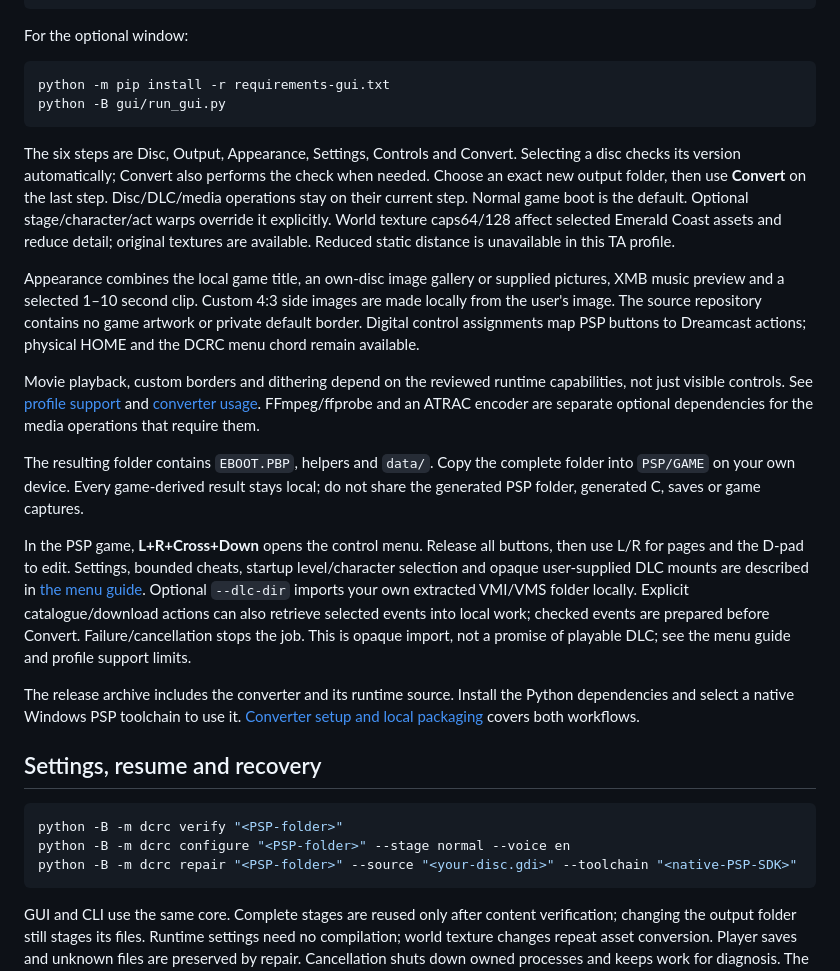
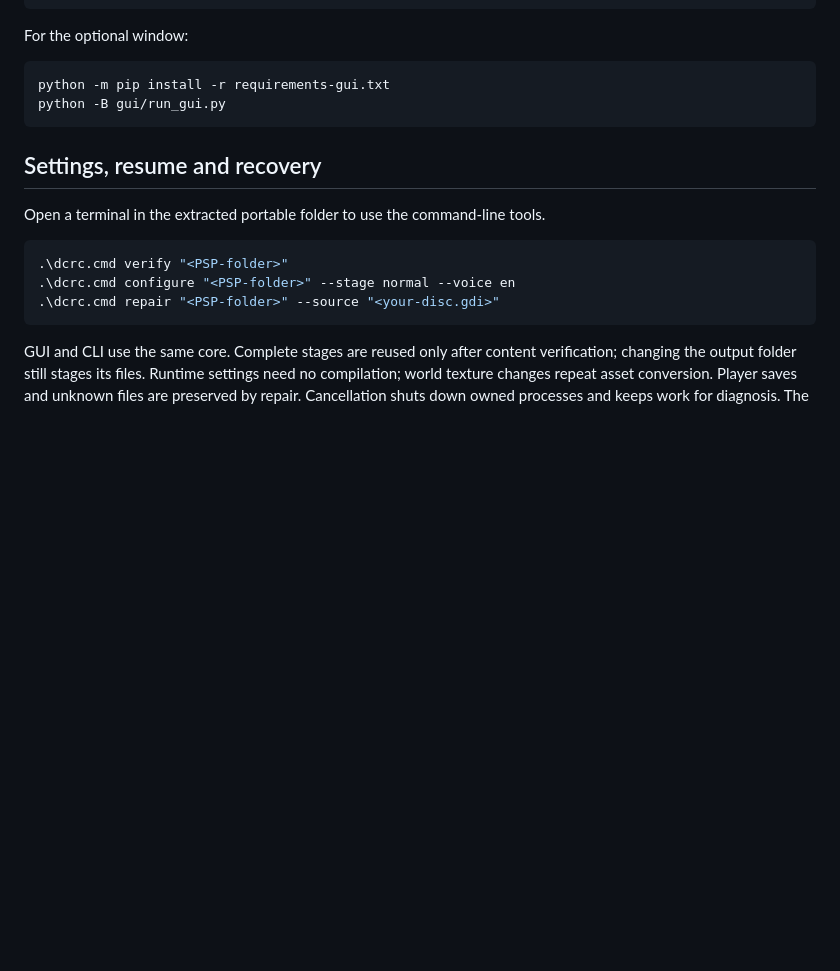
Before and after one commit to SandstoneDev/DCRC, a Markdown page: README.md, the part around one of its changes. GitHub-like rendering; blank space fills up the shorter version.

````diff
--- a/README.md
+++ b/README.md
@@ -58,48 +104,14 @@ python -m pip install -r requirements-gui.txt
 python -B gui/run_gui.py
 ```
 
-The six steps are Disc, Output, Appearance, Settings, Controls and Convert.
-Selecting a disc checks its version automatically; Convert also performs the
-check when needed. Choose an exact new output folder, then use **Convert** on
-the last step. Disc/DLC/media operations stay on their current step. Normal game
-boot is the default. Optional stage/character/act warps override it explicitly. World texture
-caps64/128 affect selected Emerald Coast assets and reduce detail; original
-textures are available. Reduced static distance is unavailable in this TA profile.
-
-Appearance combines the local game title, an own-disc image gallery or supplied
-pictures, XMB music preview and a selected 1–10 second clip. Custom 4:3 side
-images are made locally from the user's image. The source repository contains
-no game artwork or private default border. Digital control assignments map PSP
-buttons to Dreamcast actions; physical HOME and the DCRC menu chord remain available.
-
-Movie playback, custom borders and dithering depend on the reviewed runtime
-capabilities, not just visible controls. See [profile support](docs/COMPATIBILITY.md)
-and [converter usage](converter/README.md). FFmpeg/ffprobe and an ATRAC encoder
-are separate optional dependencies for the media operations that require them.
-
-The resulting folder contains `EBOOT.PBP`, helpers and `data/`. Copy the complete
-folder into `PSP/GAME` on your own device. Every game-derived result stays local;
-do not share the generated PSP folder, generated C, saves or game captures.
-
-In the PSP game, **L+R+Cross+Down** opens the control menu. Release all buttons,
-then use L/R for pages and the D-pad to edit. Settings, bounded cheats, startup
-level/character selection and opaque user-supplied DLC mounts are described in
-[the menu guide](docs/IN_GAME_MENU.md). Optional `--dlc-dir` imports your own
-extracted VMI/VMS folder locally. Explicit catalogue/download actions can also
-retrieve selected events into local work; checked events are prepared before
-Convert. Failure/cancellation stops the job. This is opaque import, not a promise
-of playable DLC; see the menu guide and profile support limits.
-
-The release archive includes the converter and its runtime source. Install the
-Python dependencies and select a native Windows PSP toolchain to use it.
-[Converter setup and local packaging](converter/README.md) covers both workflows.
-
 ## Settings, resume and recovery
 
-```sh
-python -B -m dcrc verify "<PSP-folder>"
-python -B -m dcrc configure "<PSP-folder>" --stage normal --voice en
-python -B -m dcrc repair "<PSP-folder>" --source "<your-disc.gdi>" --toolchain "<native-PSP-SDK>"
+Open a terminal in the extracted portable folder to use the command-line tools.
+
+```powershell
+.\dcrc.cmd verify "<PSP-folder>"
+.\dcrc.cmd configure "<PSP-folder>" --stage normal --voice en
+.\dcrc.cmd repair "<PSP-folder>" --source "<your-disc.gdi>"
 ```
 
 GUI and CLI use the same core. Complete stages are reused only after content
````
Also changed, not shown: other parts of README.md (+60 -14 lines), converter/README.md (+16 -11 lines), gui/assets/NOTICE.md (added, +1 -0 lines), gui/assets/dcrc.png (added), 8 other files.
